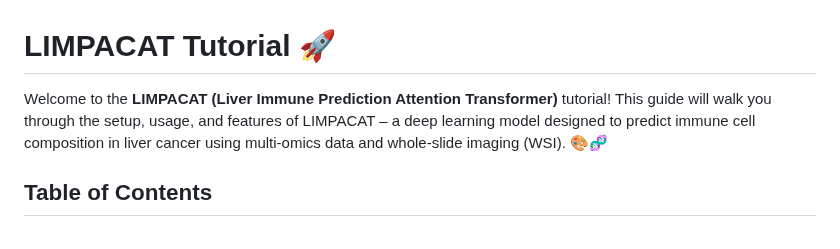
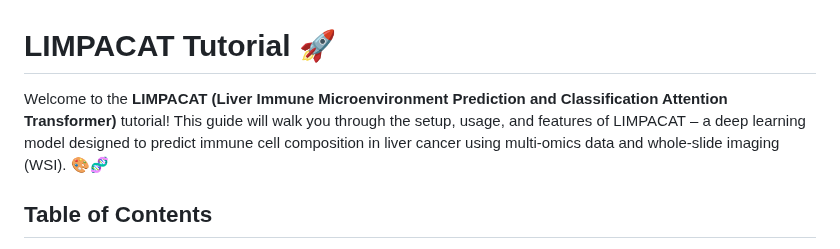
Before and after one commit to holiday01/LIMPACAT, a Markdown page: README.md, the part around the change. GitHub-like rendering.

```diff
--- a/README.md
+++ b/README.md
@@ -1,6 +1,6 @@
 # LIMPACAT Tutorial 🚀
 
-Welcome to the **LIMPACAT (Liver Immune Prediction Attention Transformer)** tutorial! This guide will walk you through the setup, usage, and features of LIMPACAT – a deep learning model designed to predict immune cell composition in liver cancer using multi-omics data and whole-slide imaging (WSI). 🎨🧬
+Welcome to the **LIMPACAT (Liver Immune Microenvironment Prediction and Classification Attention Transformer)** tutorial! This guide will walk you through the setup, usage, and features of LIMPACAT – a deep learning model designed to predict immune cell composition in liver cancer using multi-omics data and whole-slide imaging (WSI). 🎨🧬
 
 ## Table of Contents
 - [Introduction](#introduction)
```
